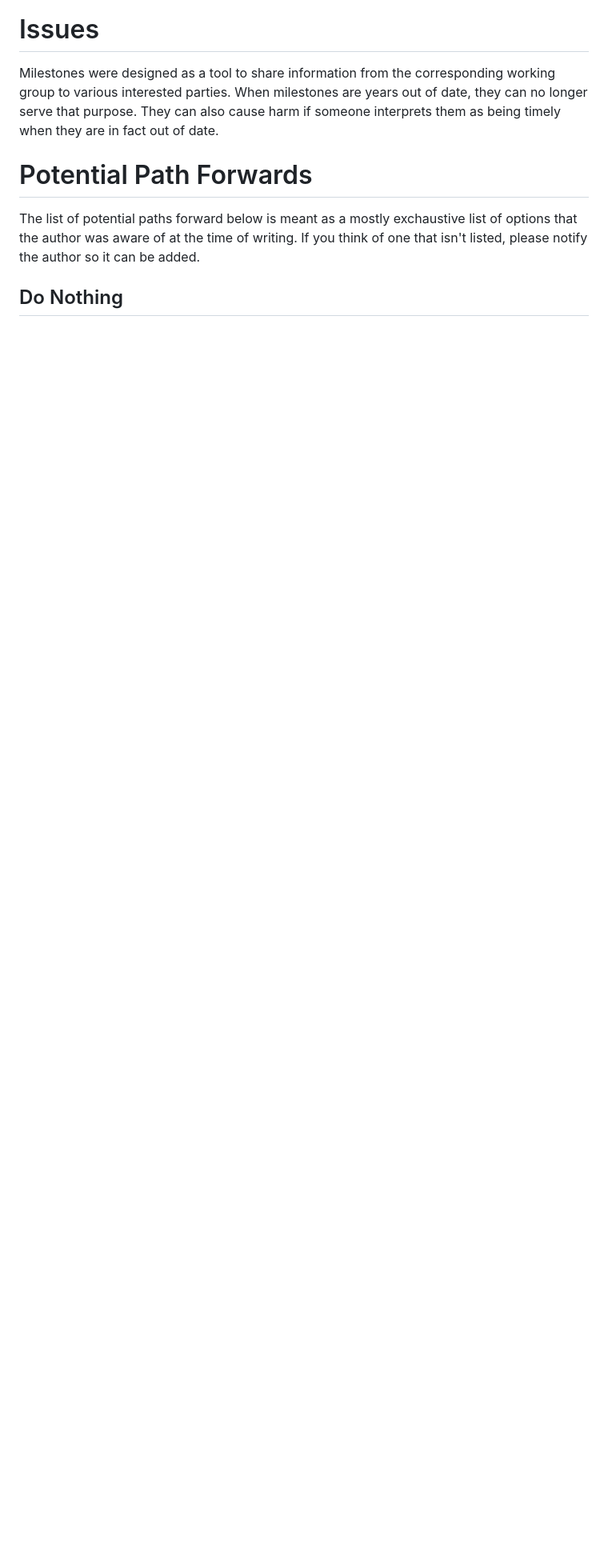
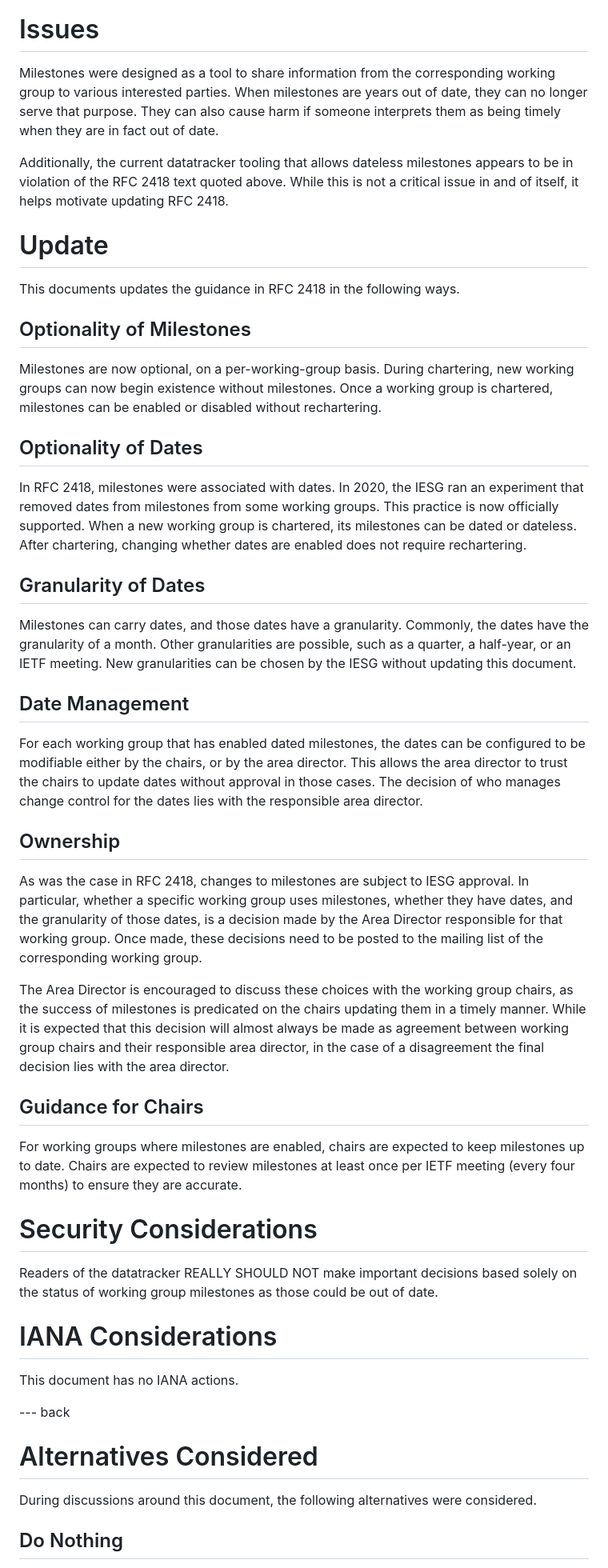
Before and after one commit to DavidSchinazi/draft-schinazi-update-on-milestones, a Markdown page: draft-schinazi-update-on-milestones.md, the part around one of its changes. Shown at 80% size. GitHub-like rendering; blank space fills up the shorter version.

Commit message:
Turn list of options into one concrete proposal

```diff
--- a/draft-schinazi-update-on-milestones.md
+++ b/draft-schinazi-update-on-milestones.md
@@ -96,11 +95,80 @@ working group to various interested parties. When milestones are years out of
 date, they can no longer serve that purpose. They can also cause harm if
 someone interprets them as being timely when they are in fact out of date.
 
-# Potential Path Forwards
+Additionally, the current datatracker tooling that allows dateless milestones
+appears to be in violation of the RFC 2418 text quoted above. While this is not
+a critical issue in and of itself, it helps motivate updating RFC 2418.
 
-The list of potential paths forward below is meant as a mostly exchaustive list
-of options that the author was aware of at the time of writing. If you think of
-one that isn't listed, please notify the author so it can be added.
+# Update
+
+This documents updates the guidance in RFC 2418 in the following ways.
+
+## Optionality of Milestones
+
+Milestones are now optional, on a per-working-group basis. During chartering,
+new working groups can now begin existence without milestones. Once a working
+group is chartered, milestones can be enabled or disabled without rechartering.
+
+## Optionality of Dates
+
+In RFC 2418, milestones were associated with dates. In 2020, the IESG ran an
+experiment that removed dates from milestones from some working groups. This
+practice is now officially supported. When a new working group is chartered,
+its milestones can be dated or dateless. After chartering, changing whether
+dates are enabled does not require rechartering.
+
+## Granularity of Dates
+
+Milestones can carry dates, and those dates have a granularity. Commonly, the
+dates have the granularity of a month. Other granularities are possible, such
+as a quarter, a half-year, or an IETF meeting. New granularities can be chosen
+by the IESG without updating this document.
+
+## Date Management
+
+For each working group that has enabled dated milestones, the dates can be
+configured to be modifiable either by the chairs, or by the area director. This
+allows the area director to trust the chairs to update dates without approval
+in those cases. The decision of who manages change control for the dates lies
+with the responsible area director.
+
+## Ownership
+
+As was the case in RFC 2418, changes to milestones are subject to IESG
+approval. In particular, whether a specific working group uses milestones,
+whether they have dates, and the granularity of those dates, is a decision made
+by the Area Director responsible for that working group. Once made, these
+decisions need to be posted to the mailing list of the corresponding working
+group.
+
+The Area Director is encouraged to discuss these choices with the working group
+chairs, as the success of milestones is predicated on the chairs updating them
+in a timely manner. While it is expected that this decision will almost always
+be made as agreement between working group chairs and their responsible area
+director, in the case of a disagreement the final decision lies with the area
+director.
+
+## Guidance for Chairs
+
+For working groups where milestones are enabled, chairs are expected to keep
+milestones up to date. Chairs are expected to review milestones at least once
+per IETF meeting (every four months) to ensure they are accurate.
+
+# Security Considerations
+
+Readers of the datatracker REALLY SHOULD NOT make important decisions based
+solely on the status of working group milestones as those could be out of date.
+
+# IANA Considerations
+
+This document has no IANA actions.
+
+--- back
+
+# Alternatives Considered
+
+During discussions around this document, the following alternatives were
+considered.
 
 ## Do Nothing
 
```
Also changed, not shown: other parts of draft-schinazi-update-on-milestones.md (+10 -48 lines).
